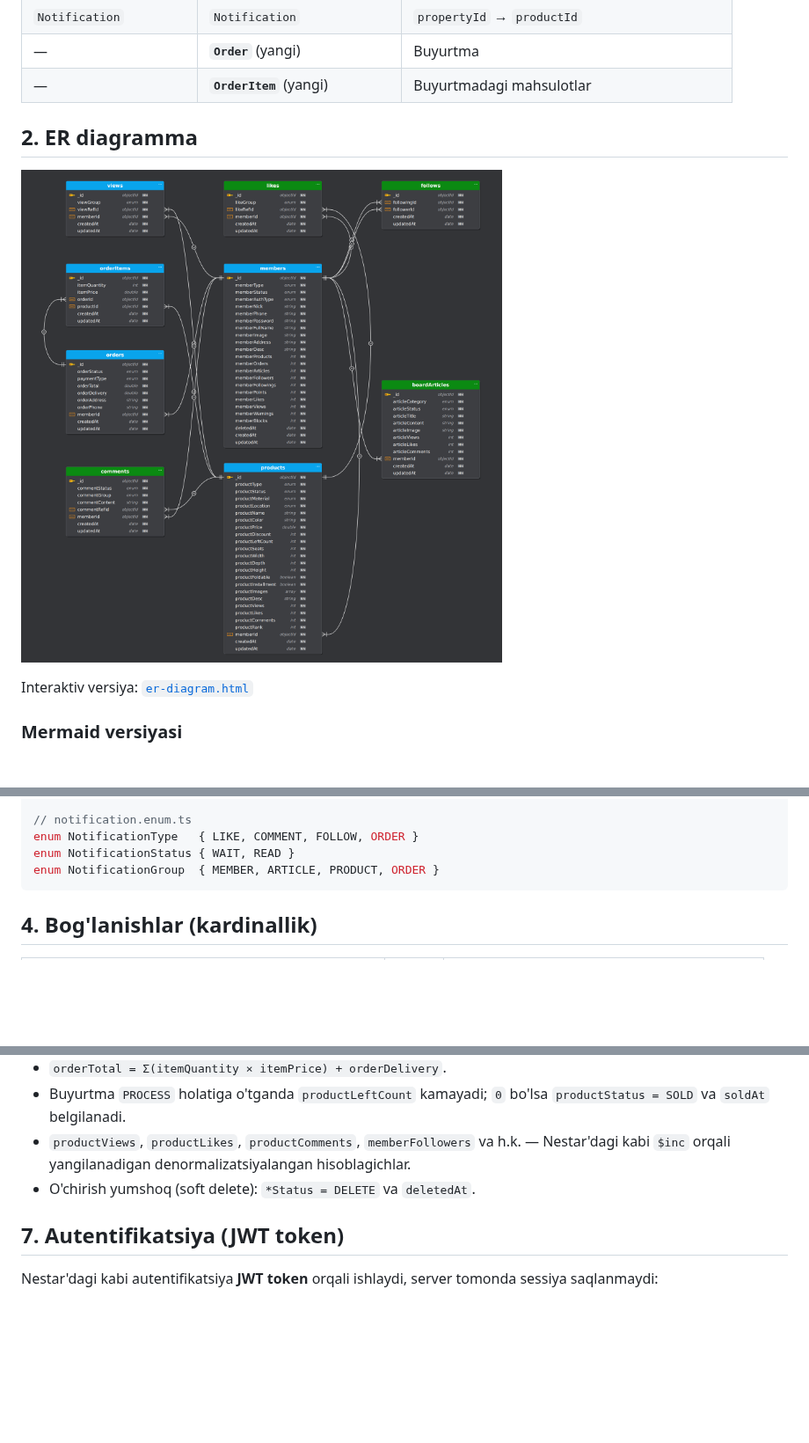
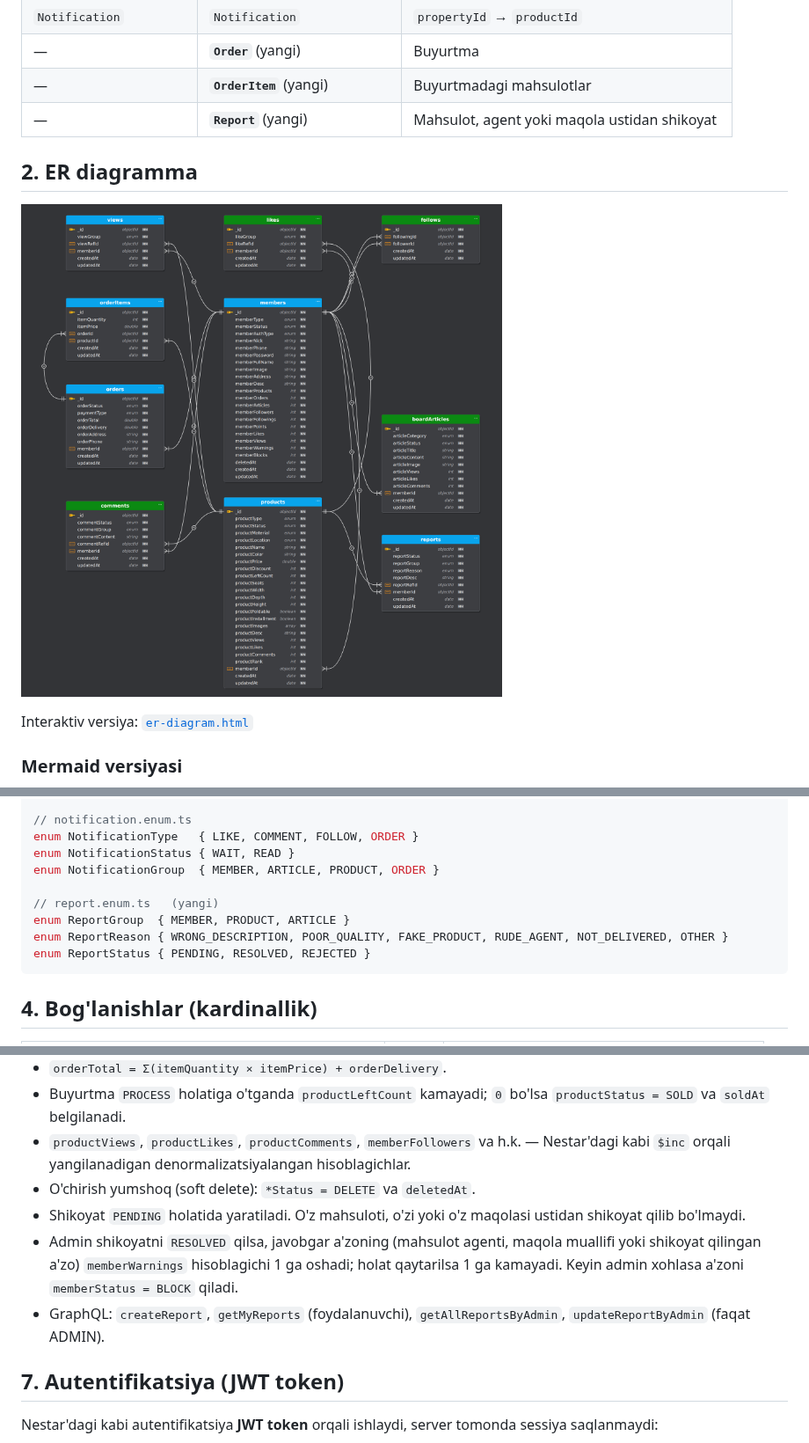
Before and after one commit to yotoqxonacom-hub/Nestar, a Markdown page: docs/ER-MODEL.md, 3 parts joined by grey strips. Shown at 88% size. Drawn GitHub-style; pictures changed too: docs/er-diagram.png; blank space fills up the shorter version.

Commit message:
docs: add reports collection to ER model and diagram
Co-Authored-By: Claude Opus 5.5 <noreply@anthropic.com>
Claude-Session: https://claude.ai/code/session_012Y52xnZQBVU9erEaFEzLZA

````diff
--- a/docs/ER-MODEL.md
+++ b/docs/ER-MODEL.md
@@ -28,6 +28,7 @@ o'zgarmagan holda saqlandi. `Property` o'rnini `Product` (yumshoq mebel) egallad
 | `Notification`          | `Notification`           | `propertyId` → `productId`                      |
 | —                       | **`Order`** (yangi)      | Buyurtma                                        |
 | —                       | **`OrderItem`** (yangi)  | Buyurtmadagi mahsulotlar                        |
+| —                       | **`Report`** (yangi)     | Mahsulot, agent yoki maqola ustidan shikoyat    |
 
 ## 2. ER diagramma
 
@@ -279,6 +297,11 @@ enum NoticeStatus   { HOLD, ACTIVE, DELETE }
 enum NotificationType   { LIKE, COMMENT, FOLLOW, ORDER }
 enum NotificationStatus { WAIT, READ }
 enum NotificationGroup  { MEMBER, ARTICLE, PRODUCT, ORDER }
+
+// report.enum.ts   (yangi)
+enum ReportGroup  { MEMBER, PRODUCT, ARTICLE }
+enum ReportReason { WRONG_DESCRIPTION, POOR_QUALITY, FAKE_PRODUCT, RUDE_AGENT, NOT_DELIVERED, OTHER }
+enum ReportStatus { PENDING, RESOLVED, REJECTED }
 ```
 
 ## 4. Bog'lanishlar (kardinallik)
@@ -333,6 +361,12 @@ OrderItemSchema.index({ orderId: 1, productId: 1 }, { unique: true });
 - `productViews`, `productLikes`, `productComments`, `memberFollowers` va h.k. —
   Nestar'dagi kabi `$inc` orqali yangilanadigan denormalizatsiyalangan hisoblagichlar.
 - O'chirish yumshoq (soft delete): `*Status = DELETE` va `deletedAt`.
+- Shikoyat `PENDING` holatida yaratiladi. O'z mahsuloti, o'zi yoki o'z maqolasi ustidan shikoyat qilib bo'lmaydi.
+- Admin shikoyatni `RESOLVED` qilsa, javobgar a'zoning (mahsulot agenti, maqola muallifi yoki
+  shikoyat qilingan a'zo) `memberWarnings` hisoblagichi 1 ga oshadi; holat qaytarilsa 1 ga kamayadi.
+  Keyin admin xohlasa a'zoni `memberStatus = BLOCK` qiladi.
+- GraphQL: `createReport`, `getMyReports` (foydalanuvchi), `getAllReportsByAdmin`,
+  `updateReportByAdmin` (faqat ADMIN).
 
 ## 7. Autentifikatsiya (JWT token)
 
````
Also changed, not shown: other parts of docs/ER-MODEL.md (+23 -1 lines), 1 other file.
